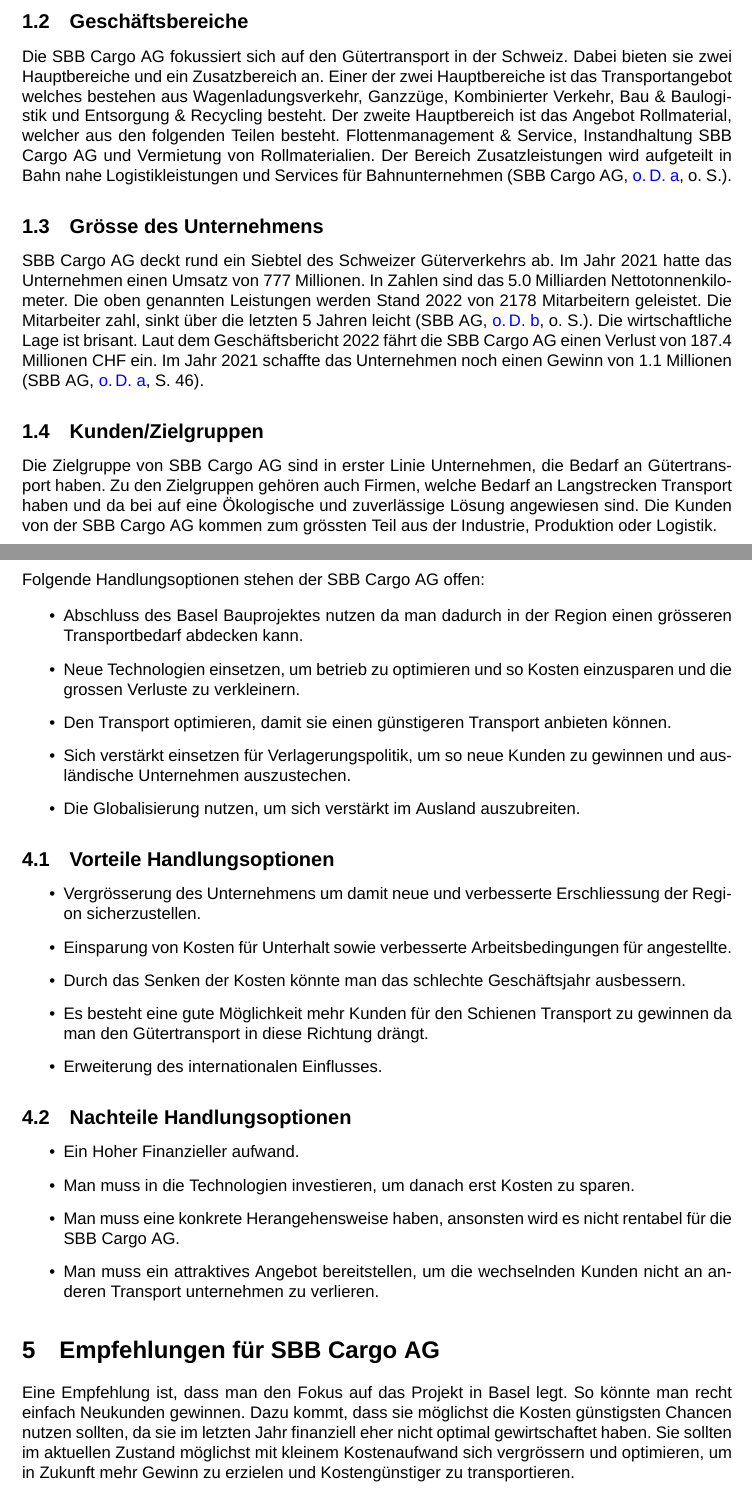
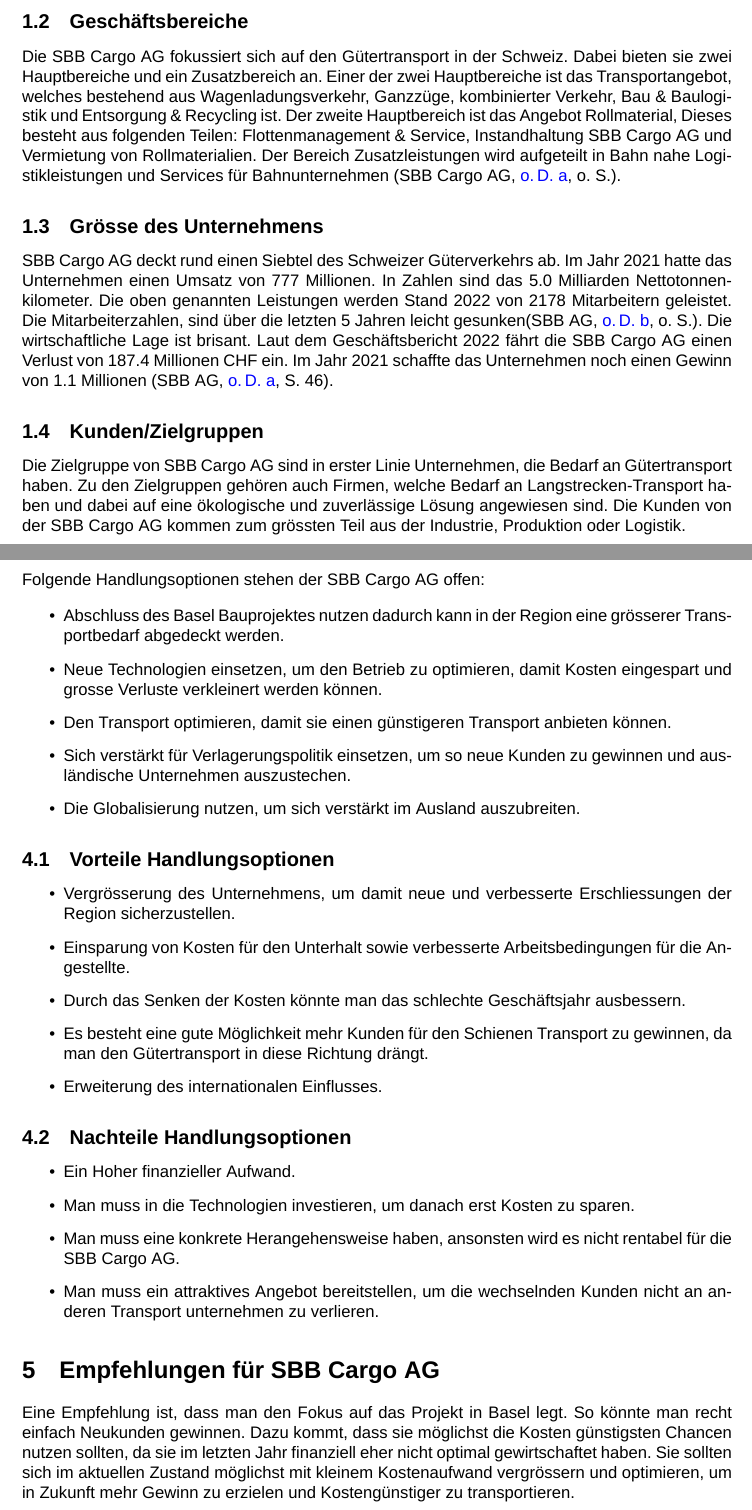
Before and after one commit to Wenish/transferarbeit-bpq, a LaTeX paper (main.tex): two parts of pages 3 and 9 of 12, joined at a grey line, cut so that both start at the same text. Compiled offline with XeLaTeX; a missing font is replaced by an installed copy or a similar font.

Commit message:
Link added text korigiert

```diff
--- a/main.tex
+++ b/main.tex
@@ -125,19 +125,19 @@
 
 Die SBB Cargo AG fokussiert sich auf den Gütertransport in der Schweiz.
 Dabei bieten sie zwei Hauptbereiche und ein Zusatzbereich an.
-Einer der zwei Hauptbereiche ist das Transportangebot welches bestehen aus Wagenladungsverkehr, Ganzzüge, Kombinierter Verkehr, Bau \& Baulogistik und Entsorgung \& Recycling besteht.
+Einer der zwei Hauptbereiche ist das Transportangebot, welches bestehend aus Wagenladungsverkehr, Ganzzüge, kombinierter Verkehr, Bau \& Baulogistik und Entsorgung \& Recycling ist.
 % TODO: Evtl. ein Diagramm für die Übersicht
-Der zweite Hauptbereich ist das Angebot Rollmaterial, welcher aus den folgenden Teilen besteht. Flottenmanagement \& Service, Instandhaltung SBB Cargo AG und Vermietung von Rollmaterialien.
+Der zweite Hauptbereich ist das Angebot Rollmaterial, Dieses besteht aus folgenden Teilen: Flottenmanagement \& Service, Instandhaltung SBB Cargo AG und Vermietung von Rollmaterialien.
 Der Bereich Zusatzleistungen wird aufgeteilt in Bahn nahe Logistikleistungen und Services für Bahnunternehmen \parencite[o. S.]{angebot}.
 % Quelle: https://www.sbbcargo.com/de/angebot.html
 
 \subsection{Grösse des Unternehmens}
 
-SBB Cargo AG deckt rund ein Siebtel des Schweizer Güterverkehrs ab.
+SBB Cargo AG deckt rund einen Siebtel des Schweizer Güterverkehrs ab.
 Im Jahr 2021 hatte das Unternehmen einen Umsatz von 777 Millionen.
 In Zahlen sind das 5.0 Milliarden Nettotonnenkilometer.
 Die oben genannten Leistungen werden Stand 2022 von 2178 Mitarbeitern geleistet.
-Die Mitarbeiter zahl, sinkt über die letzten 5 Jahren leicht \parencite[o. S.]{personal}.
+Die Mitarbeiterzahlen, sind über die letzten 5 Jahren leicht gesunken\parencite[o. S.]{personal}.
 % Quelle: https://reporting.sbb.ch/personal?highlighted=f8ce472b9748ab288816aa3fc328a6d2&years=1,4,5,6,7&scroll=480
 Die wirtschaftliche Lage ist brisant.
 Laut dem Geschäftsbericht 2022 fährt die SBB Cargo AG einen Verlust von 187.4 Millionen CHF ein.
@@ -147,7 +147,7 @@
 \subsection{Kunden/Zielgruppen}
 
 Die Zielgruppe von SBB Cargo AG sind in erster Linie Unternehmen, die Bedarf an Gütertransport haben.
-Zu den Zielgruppen gehören auch Firmen, welche Bedarf an Langstrecken Transport haben und da bei auf eine Ökologische und zuverlässige Lösung angewiesen sind.
+Zu den Zielgruppen gehören auch Firmen, welche Bedarf an Langstrecken-Transport haben und dabei auf eine ökologische und zuverlässige Lösung angewiesen sind.
 Die Kunden von der SBB Cargo AG kommen zum grössten Teil aus der Industrie, Produktion oder Logistik.
 
 \cleardoublepage
@@ -356,25 +356,25 @@
 Folgende Handlungsoptionen stehen der SBB Cargo AG offen:
 
 \begin{itemize}
-    \item Abschluss des Basel Bauprojektes nutzen da man dadurch in der Region einen grösseren Transportbedarf abdecken kann.
-    \item Neue Technologien einsetzen, um betrieb zu optimieren und so Kosten einzusparen und die grossen Verluste zu verkleinern.
+    \item Abschluss des Basel Bauprojektes nutzen dadurch kann in der Region eine grösserer Transportbedarf abgedeckt werden.
+    \item Neue Technologien einsetzen, um den Betrieb zu optimieren, damit Kosten eingespart und grosse Verluste verkleinert werden können.
     \item Den Transport optimieren, damit sie einen günstigeren Transport anbieten können.
-    \item Sich verstärkt einsetzen für Verlagerungspolitik, um so neue Kunden zu gewinnen und ausländische Unternehmen auszustechen.
+    \item Sich verstärkt für Verlagerungspolitik einsetzen, um so neue Kunden zu gewinnen und ausländische Unternehmen auszustechen.
     \item Die Globalisierung nutzen, um sich verstärkt im Ausland auszubreiten.
 \end{itemize}
 
 \subsection{Vorteile Handlungsoptionen}
 \begin{itemize}
-    \item Vergrösserung des Unternehmens um damit neue und verbesserte Erschliessung der Region sicherzustellen.
-    \item Einsparung von Kosten für Unterhalt sowie verbesserte Arbeitsbedingungen für angestellte.
+    \item Vergrösserung des Unternehmens, um damit neue und verbesserte Erschliessungen der Region sicherzustellen.
+    \item Einsparung von Kosten für den Unterhalt sowie verbesserte Arbeitsbedingungen für die Angestellte.
     \item Durch das Senken der Kosten könnte man das schlechte Geschäftsjahr ausbessern.
-    \item Es besteht eine gute Möglichkeit mehr Kunden für den Schienen Transport zu gewinnen da man den Gütertransport in diese Richtung drängt.
+    \item Es besteht eine gute Möglichkeit mehr Kunden für den Schienen Transport zu gewinnen, da man den Gütertransport in diese Richtung drängt.
     \item Erweiterung des internationalen Einflusses.
 \end{itemize}
 
 \subsection{Nachteile Handlungsoptionen}
 \begin{itemize}
-    \item Ein Hoher Finanzieller aufwand.
+    \item Ein Hoher finanzieller Aufwand.
     \item Man muss in die Technologien investieren, um danach erst Kosten zu sparen.
     \item Man muss eine konkrete Herangehensweise haben, ansonsten wird es nicht rentabel für die SBB Cargo AG.
     \item Man muss ein attraktives Angebot bereitstellen, um die wechselnden Kunden nicht an anderen Transport unternehmen zu verlieren.
@@ -384,7 +384,7 @@
 
 Eine Empfehlung ist, dass man den Fokus auf das Projekt in Basel legt. So könnte man recht einfach Neukunden gewinnen.
 Dazu kommt, dass sie möglichst die Kosten günstigsten Chancen nutzen sollten, da sie im letzten Jahr finanziell eher nicht optimal gewirtschaftet haben.
-Sie sollten im aktuellen Zustand möglichst mit kleinem Kostenaufwand sich vergrössern und optimieren, um in Zukunft mehr Gewinn zu erzielen und Kostengünstiger zu transportieren.
+Sie sollten sich im aktuellen Zustand möglichst mit kleinem Kostenaufwand vergrössern und optimieren, um in Zukunft mehr Gewinn zu erzielen und Kostengünstiger zu transportieren.
 
 \cleardoublepage
 \printbibliography[title={Literaturverzeichnis}]
```
Also changed, not shown: main.tex (48 more changed lines).
